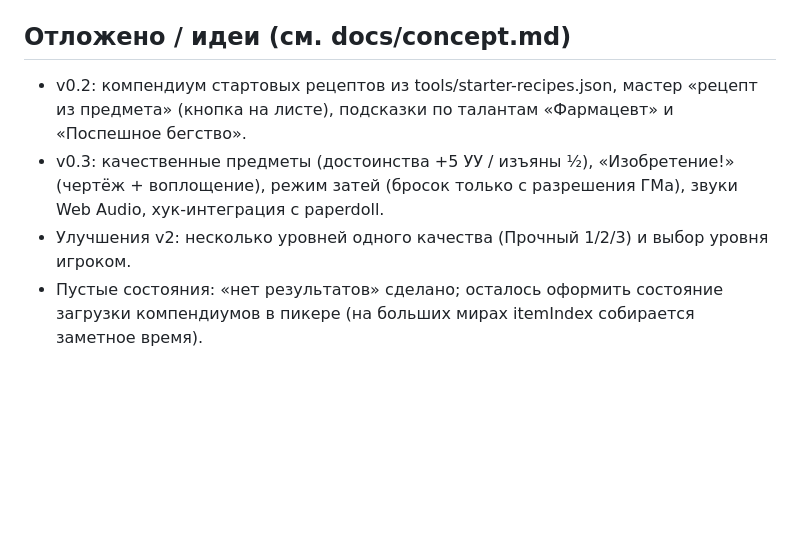
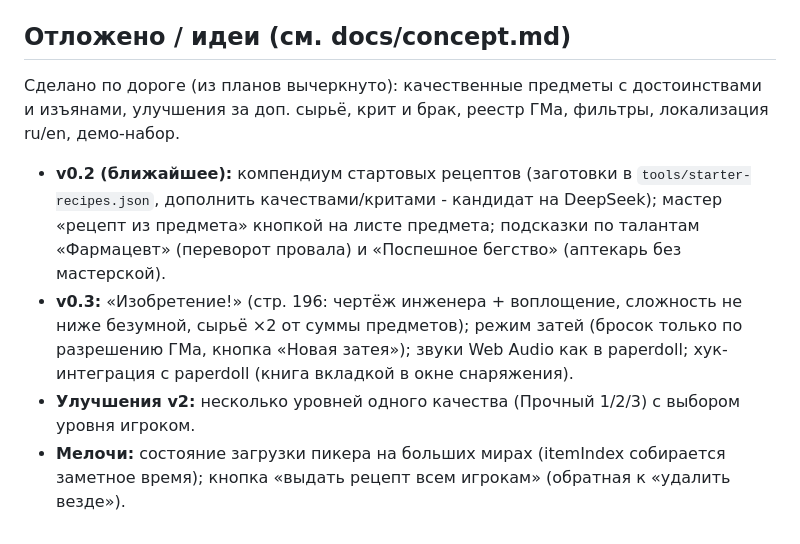
Before and after one commit to rain2rock/wfrp4e-recipe-book, a Markdown page: CLAUDE.md, the part around the change. Rendered like a GitHub page; blank space fills up the shorter version.

Commit message:
docs: актуализированы планы на v0.2/v0.3

```diff
--- a/CLAUDE.md
+++ b/CLAUDE.md
@@ -260,10 +260,16 @@ HandlebarsApplicationMixin).
 
 ## Отложено / идеи (см. docs/concept.md)
 
-- v0.2: компендиум стартовых рецептов из tools/starter-recipes.json, мастер «рецепт из предмета»
-  (кнопка на листе), подсказки по талантам «Фармацевт» и «Поспешное бегство».
-- v0.3: качественные предметы (достоинства +5 УУ / изъяны ½), «Изобретение!» (чертёж + воплощение),
-  режим затей (бросок только с разрешения ГМа), звуки Web Audio, хук-интеграция с paperdoll.
-- Улучшения v2: несколько уровней одного качества (Прочный 1/2/3) и выбор уровня игроком.
-- Пустые состояния: «нет результатов» сделано; осталось оформить состояние загрузки компендиумов
-  в пикере (на больших мирах itemIndex собирается заметное время).
+Сделано по дороге (из планов вычеркнуто): качественные предметы с достоинствами и изъянами,
+улучшения за доп. сырьё, крит и брак, реестр ГМа, фильтры, локализация ru/en, демо-набор.
+
+- **v0.2 (ближайшее):** компендиум стартовых рецептов (заготовки в `tools/starter-recipes.json`,
+  дополнить качествами/критами - кандидат на DeepSeek); мастер «рецепт из предмета» кнопкой
+  на листе предмета; подсказки по талантам «Фармацевт» (переворот провала) и «Поспешное бегство»
+  (аптекарь без мастерской).
+- **v0.3:** «Изобретение!» (стр. 196: чертёж инженера + воплощение, сложность не ниже безумной,
+  сырьё ×2 от суммы предметов); режим затей (бросок только по разрешению ГМа, кнопка «Новая затея»);
+  звуки Web Audio как в paperdoll; хук-интеграция с paperdoll (книга вкладкой в окне снаряжения).
+- **Улучшения v2:** несколько уровней одного качества (Прочный 1/2/3) с выбором уровня игроком.
+- **Мелочи:** состояние загрузки пикера на больших мирах (itemIndex собирается заметное время);
+  кнопка «выдать рецепт всем игрокам» (обратная к «удалить везде»).
```
